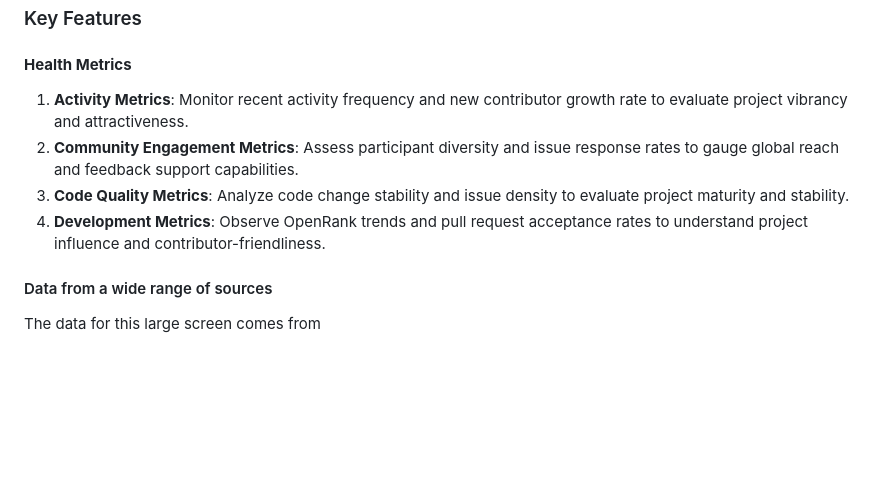
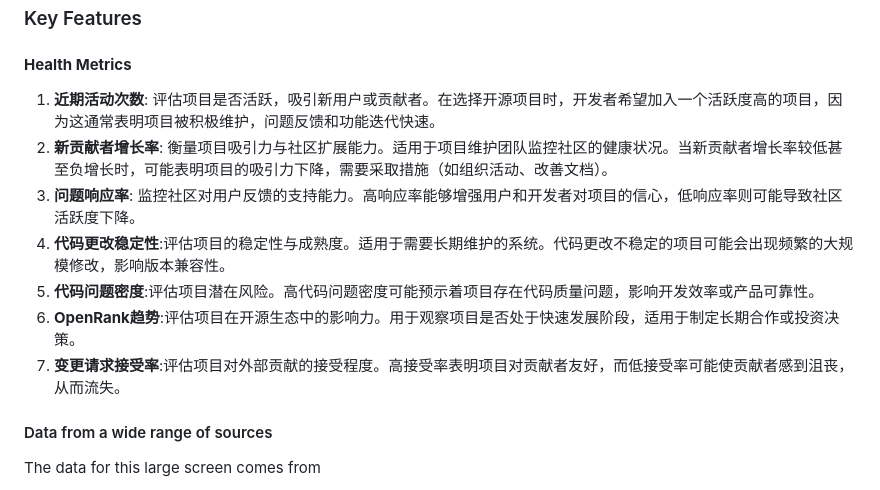
Before and after one commit to X-Ethan/2025-1.1-, a Markdown page: New-README.md, the part around the change. Drawn GitHub-style; blank space fills up the shorter version.

```diff
--- a/New-README.md
+++ b/New-README.md
@@ -97,10 +97,13 @@ Technology stack: Vue 2.6, Echarts 5.3, RESTful API.
 
 #### **Health Metrics**
 
-1. **Activity Metrics**: Monitor recent activity frequency and new contributor growth rate to evaluate project vibrancy and attractiveness.
-2. **Community Engagement Metrics**: Assess participant diversity and issue response rates to gauge global reach and feedback support capabilities.
-3. **Code Quality Metrics**: Analyze code change stability and issue density to evaluate project maturity and stability.
-4. **Development Metrics**: Observe OpenRank trends and pull request acceptance rates to understand project influence and contributor-friendliness.
+1. **近期活动次数**: 评估项目是否活跃，吸引新用户或贡献者。在选择开源项目时，开发者希望加入一个活跃度高的项目，因为这通常表明项目被积极维护，问题反馈和功能迭代快速。
+2. **新贡献者增长率**: 衡量项目吸引力与社区扩展能力。适用于项目维护团队监控社区的健康状况。当新贡献者增长率较低甚至负增长时，可能表明项目的吸引力下降，需要采取措施（如组织活动、改善文档）。
+3. **问题响应率**: 监控社区对用户反馈的支持能力。高响应率能够增强用户和开发者对项目的信心，低响应率则可能导致社区活跃度下降。
+4. **代码更改稳定性**:评估项目的稳定性与成熟度。适用于需要长期维护的系统。代码更改不稳定的项目可能会出现频繁的大规模修改，影响版本兼容性。
+5. **代码问题密度**:评估项目潜在风险。高代码问题密度可能预示着项目存在代码质量问题，影响开发效率或产品可靠性。
+6. **OpenRank趋势**:评估项目在开源生态中的影响力。用于观察项目是否处于快速发展阶段，适用于制定长期合作或投资决策。
+7. **变更请求接受率**:评估项目对外部贡献的接受程度。高接受率表明项目对贡献者友好，而低接受率可能使贡献者感到沮丧，从而流失。
 
 #### Data from a wide range of sources
 
```
